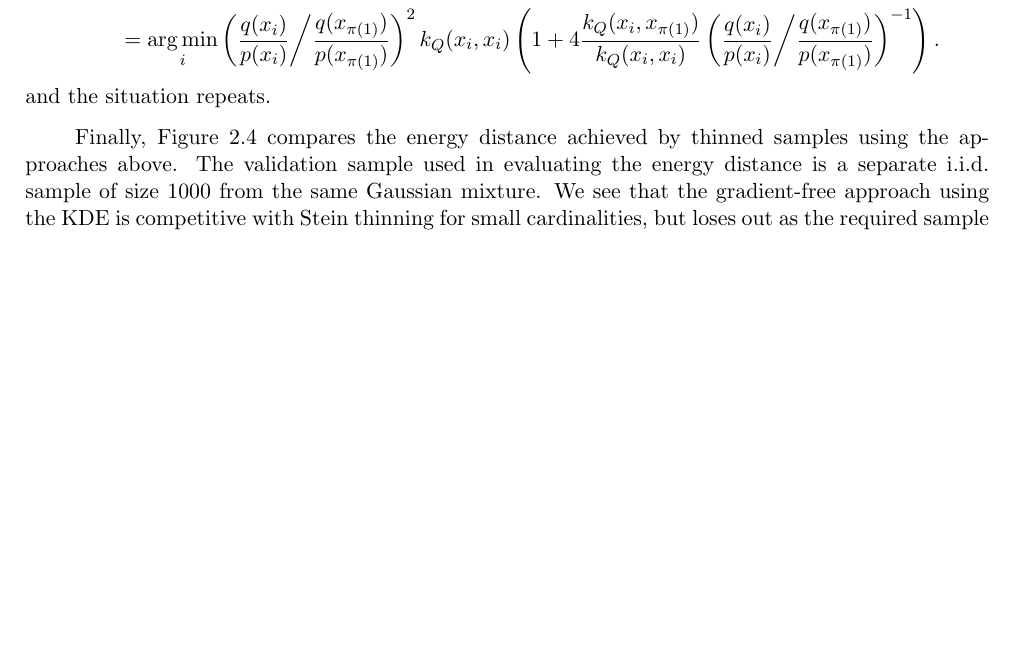
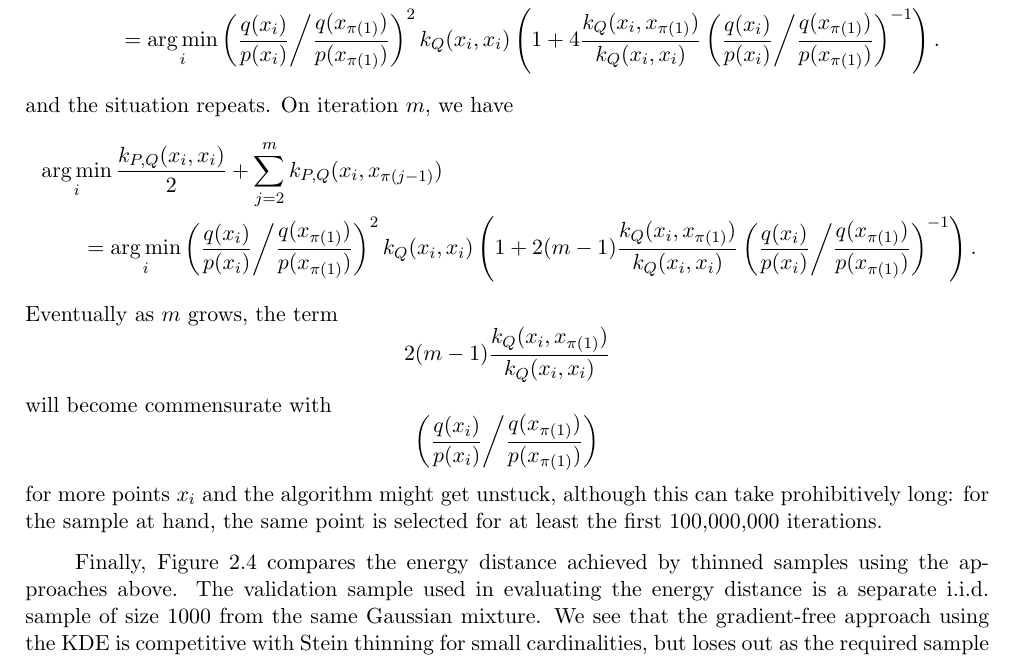
Before and after one commit to aglebov/gradient-free-mcmc-postprocessing, a LaTeX thesis (report/report.tex): part of page 18 of 34, cut so that both start at the same text, the shorter picture padded with empty space. Compiled offline with pdfLaTeX.

```diff
--- a/report/report.tex
+++ b/report/report.tex
@@ -573,22 +572,22 @@
 \end{aligned}
 \end{equation*}
 and the situation repeats.
-%On iteration $m$, we have
-%\begin{equation*}
-%\begin{aligned}
-%&\argmin_i \frac{k_{P,Q}(x_i, x_i)}{2} + \sum_{j=2}^m k_{P,Q}(x_i, x_{\pi(j-1)})\\
-%&\qquad = \argmin_i \left(\frac{q(x_i)}{p(x_i)} \middle/ \frac{q(x_{\pi(1)})}{p(x_{\pi(1)})}\right)^2 k_Q(x_i, x_i) \left( 1 + 2 (m - 1) \frac{k_Q(x_i, x_{\pi(1)})}{k_Q(x_i, x_i)} \left(\frac{q(x_i)}{p(x_i)} \middle/ \frac{q(x_{\pi(1)})}{p(x_{\pi(1)})}\right)^{-1} \right).
-%\end{aligned}
-%\end{equation*}
-%Eventually as $m$ grows, the term
-%\begin{equation*}
-%2 (m - 1) \frac{k_Q(x_i, x_{\pi(1)})}{k_Q(x_i, x_i)}
-%\end{equation*}
-%will become commensurate with
-%\begin{equation*}
-%\left(\frac{q(x_i)}{p(x_i)} \middle/ \frac{q(x_{\pi(1)})}{p(x_{\pi(1)})}\right)
-%\end{equation*}
-%for more points $x_i$ and the algorithm will gradually start selecting other points.
+On iteration $m$, we have
+\begin{equation*}
+\begin{aligned}
+&\argmin_i \frac{k_{P,Q}(x_i, x_i)}{2} + \sum_{j=2}^m k_{P,Q}(x_i, x_{\pi(j-1)})\\
+&\qquad = \argmin_i \left(\frac{q(x_i)}{p(x_i)} \middle/ \frac{q(x_{\pi(1)})}{p(x_{\pi(1)})}\right)^2 k_Q(x_i, x_i) \left( 1 + 2 (m - 1) \frac{k_Q(x_i, x_{\pi(1)})}{k_Q(x_i, x_i)} \left(\frac{q(x_i)}{p(x_i)} \middle/ \frac{q(x_{\pi(1)})}{p(x_{\pi(1)})}\right)^{-1} \right).
+\end{aligned}
+\end{equation*}
+Eventually as $m$ grows, the term
+\begin{equation*}
+2 (m - 1) \frac{k_Q(x_i, x_{\pi(1)})}{k_Q(x_i, x_i)}
+\end{equation*}
+will become commensurate with
+\begin{equation*}
+\left(\frac{q(x_i)}{p(x_i)} \middle/ \frac{q(x_{\pi(1)})}{p(x_{\pi(1)})}\right)
+\end{equation*}
+for more points $x_i$ and the algorithm might get unstuck, although this can take prohibitively long: for the sample at hand, the same point is selected for at least the first 100,000,000 iterations.
 
 Finally, \Cref{fig:gmm:comparison} compares the energy distance achieved by thinned samples using the approaches above. The validation sample used in evaluating the energy distance is a separate i.i.d.\ sample of size 1000 from the same Gaussian mixture. We see that the gradient-free approach using the KDE is competitive with Stein thinning for small cardinalities, but loses out as the required sample size grows. Unsurprisingly, using the simple Gaussian approximation proves inferior to KDE.
 
```
Also changed, not shown: report/report.tex (15 more changed lines), 1 other file.
